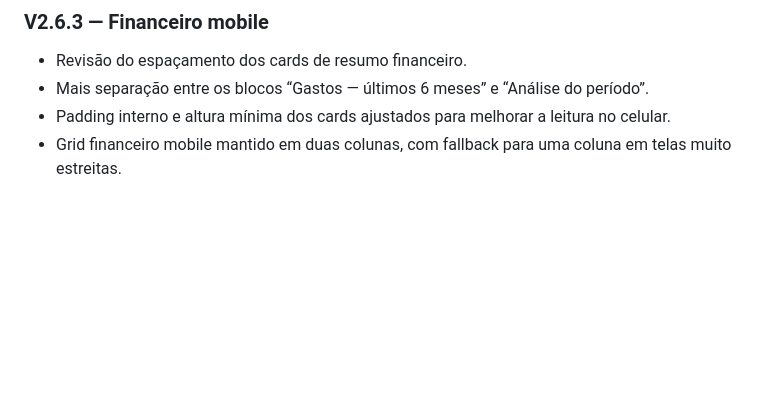
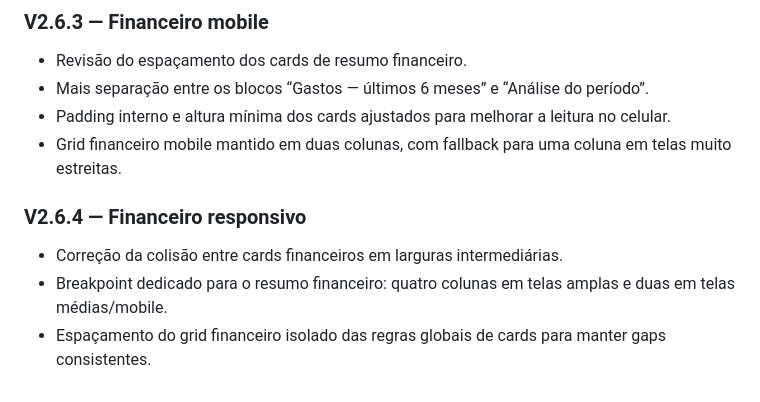
Before and after one commit to SaileOnerb/curio, a Markdown page: README.md, the part around the change. GitHub-like rendering; blank space fills up the shorter version.

Commit message:
Document CURIÓ 2.6.4 responsive Finance fix

```diff
--- a/README.md
+++ b/README.md
@@ -100,3 +100,9 @@ Preview hospedado via GitHub Pages/HTTPS. Faça backups regularmente antes de tr
 - Mais separação entre os blocos “Gastos — últimos 6 meses” e “Análise do período”.
 - Padding interno e altura mínima dos cards ajustados para melhorar a leitura no celular.
 - Grid financeiro mobile mantido em duas colunas, com fallback para uma coluna em telas muito estreitas.
+
+
+### V2.6.4 — Financeiro responsivo
+- Correção da colisão entre cards financeiros em larguras intermediárias.
+- Breakpoint dedicado para o resumo financeiro: quatro colunas em telas amplas e duas em telas médias/mobile.
+- Espaçamento do grid financeiro isolado das regras globais de cards para manter gaps consistentes.
```
